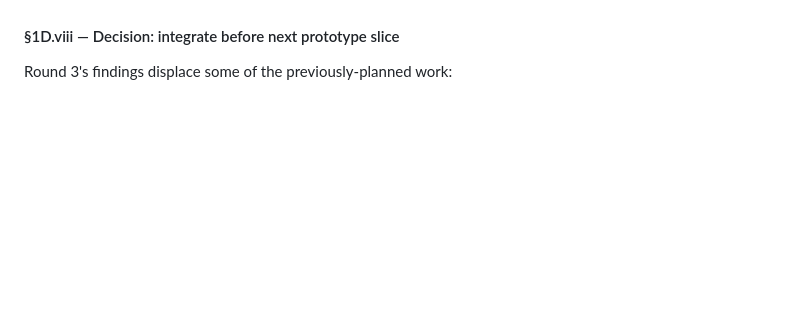
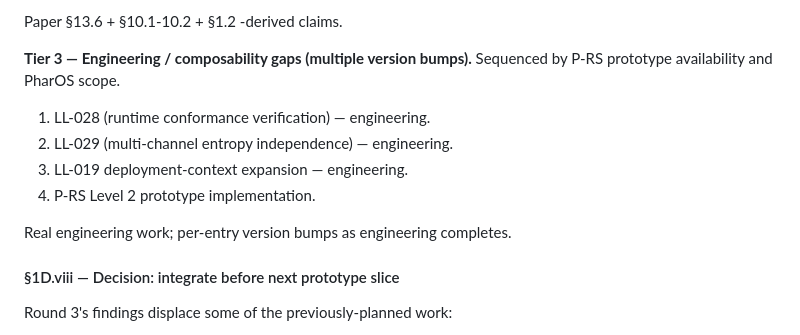
Before and after one commit to IridiumSoftware/lavalamp, a Markdown page: docs/synthesis_team_round3_companion.md, the part around one of its changes. Drawn GitHub-style; blank space fills up the shorter version.

```diff
--- a/docs/synthesis_team_round3_companion.md
+++ b/docs/synthesis_team_round3_companion.md
@@ -608,3 +671,17 @@ decision: theorem 1 picks the library tier.
+Paper §13.6 + §10.1-10.2 + §1.2 -derived claims.
+
+**Tier 3 — Engineering / composability gaps (multiple
+version bumps).** Sequenced by P-RS prototype availability
+and PharOS scope.
+
+1. LL-028 (runtime conformance verification) — engineering.
+2. LL-029 (multi-channel entropy independence) —
+   engineering.
+3. LL-019 deployment-context expansion — engineering.
+4. P-RS Level 2 prototype implementation.
+
+Real engineering work; per-entry version bumps as
+engineering completes.
 
 #### §1D.viii — Decision: integrate before next prototype slice
 
```
Also changed, not shown: other parts of docs/synthesis_team_round3_companion.md (+98 -35 lines).
